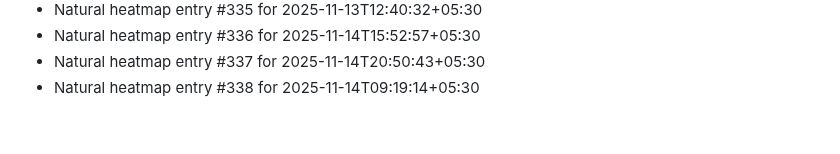
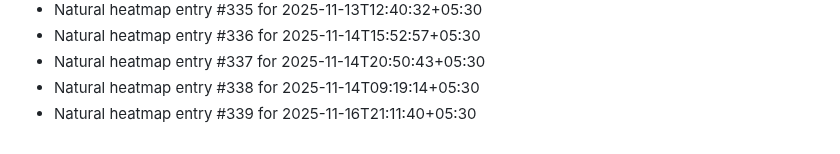
Before and after one commit to abhishekgupta2211/gym-fitness-website, a Markdown page: HEATMAP_NATURAL.md, the part around the change. Rendered like a GitHub page.

```diff
--- a/HEATMAP_NATURAL.md
+++ b/HEATMAP_NATURAL.md
@@ -336,3 +336,4 @@
 - Natural heatmap entry #336 for 2025-11-14T15:52:57+05:30
 - Natural heatmap entry #337 for 2025-11-14T20:50:43+05:30
 - Natural heatmap entry #338 for 2025-11-14T09:19:14+05:30
+- Natural heatmap entry #339 for 2025-11-16T21:11:40+05:30
```
